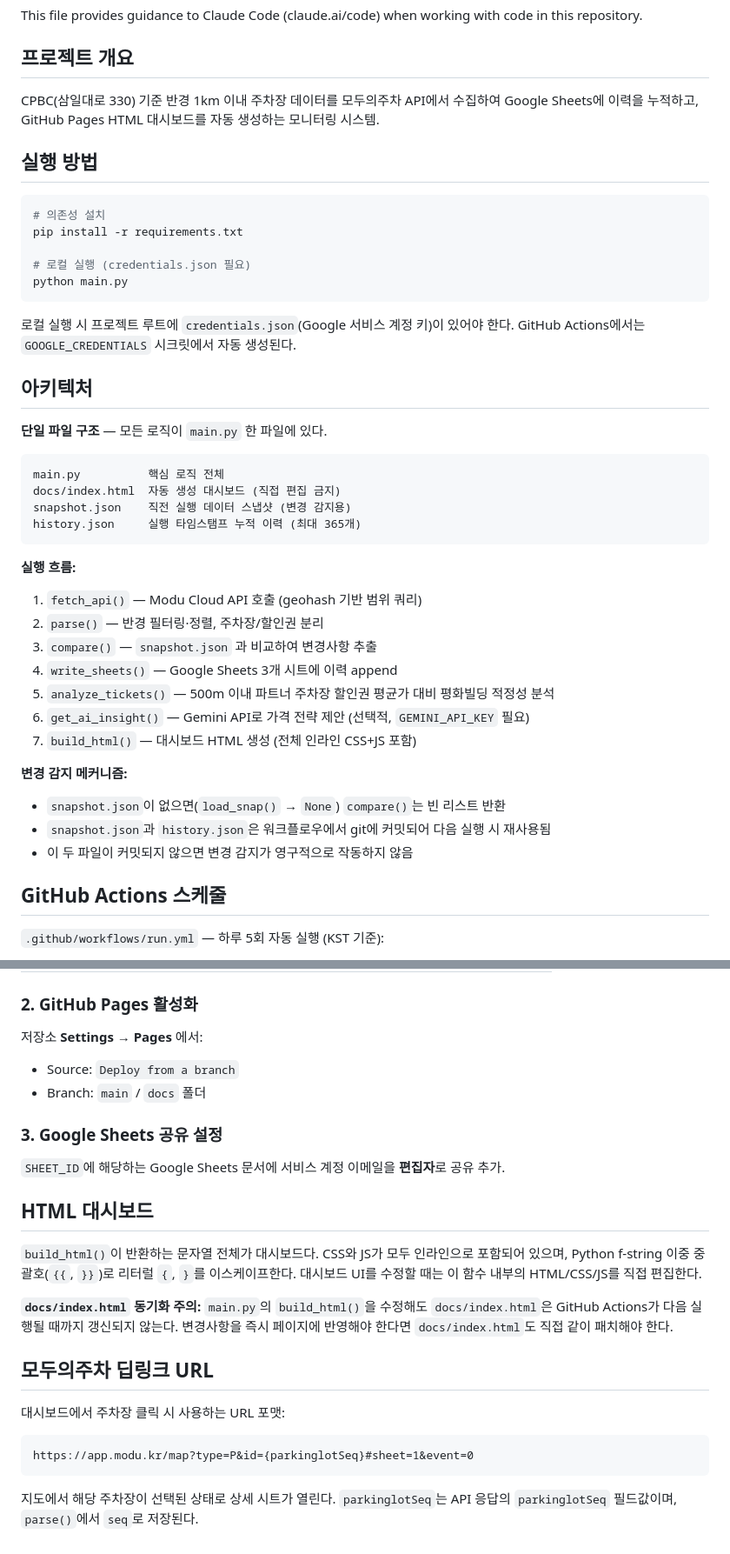
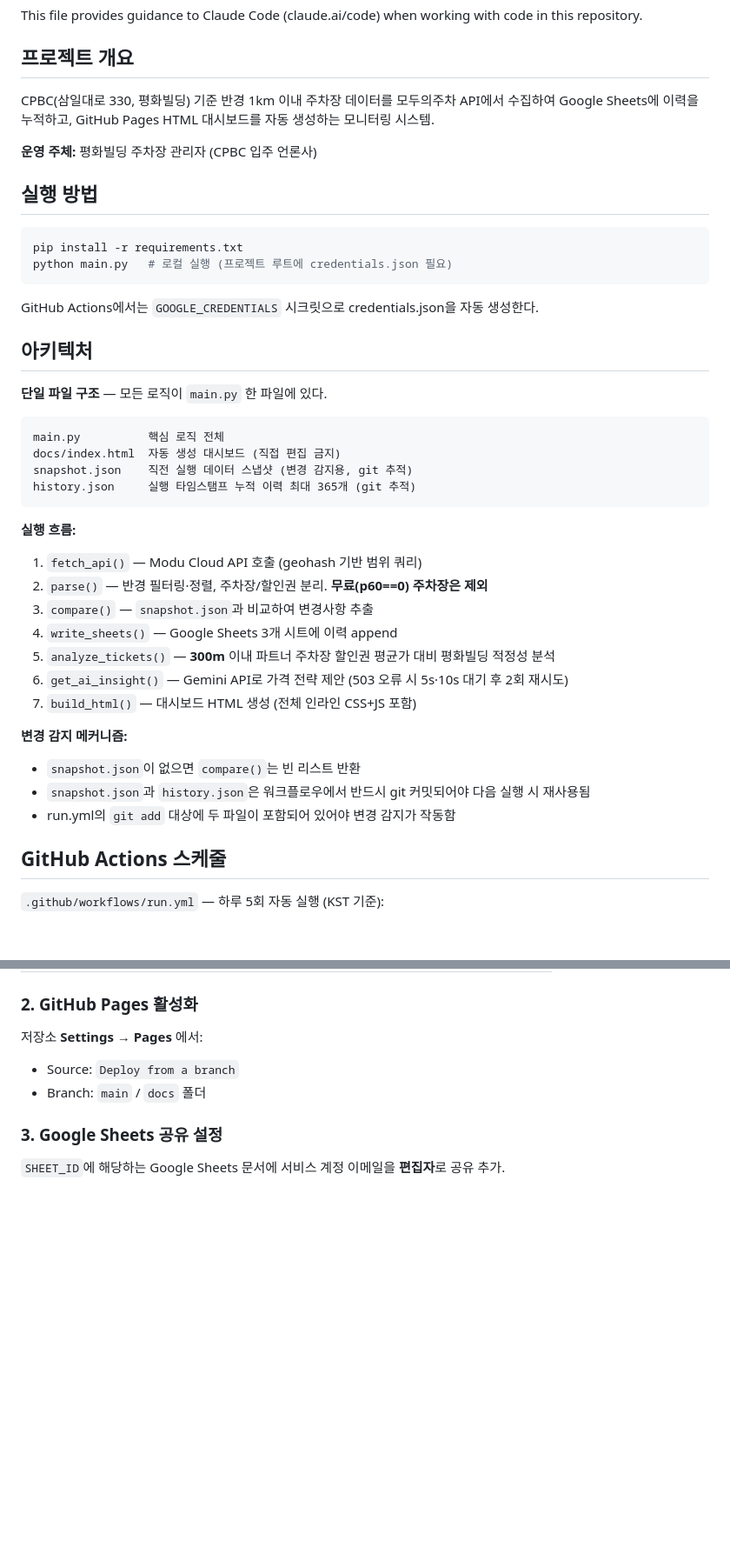
Before and after one commit to twowhy-prog/modu-parking, a Markdown page: CLAUDE.md, 2 parts joined by grey strips. Shown at 87% size. Rendered like a GitHub page; blank space fills up the shorter version.

Commit message:
CLAUDE.md 전면 업데이트 (세션 작업 내용 반영)
https://claude.ai/code/session_01APcoGq2SkCXAG1RfdmStKN

````diff
--- a/CLAUDE.md
+++ b/CLAUDE.md
@@ -4,19 +4,18 @@ This file provides guidance to Claude Code (claude.ai/code) when working with co
 
 ## 프로젝트 개요
 
-CPBC(삼일대로 330) 기준 반경 1km 이내 주차장 데이터를 모두의주차 API에서 수집하여 Google Sheets에 이력을 누적하고, GitHub Pages HTML 대시보드를 자동 생성하는 모니터링 시스템.
+CPBC(삼일대로 330, 평화빌딩) 기준 반경 1km 이내 주차장 데이터를 모두의주차 API에서 수집하여 Google Sheets에 이력을 누적하고, GitHub Pages HTML 대시보드를 자동 생성하는 모니터링 시스템.
+
+**운영 주체:** 평화빌딩 주차장 관리자 (CPBC 입주 언론사)
 
 ## 실행 방법
 
 ```bash
-# 의존성 설치
 pip install -r requirements.txt
-
-# 로컬 실행 (credentials.json 필요)
-python main.py
+python main.py   # 로컬 실행 (프로젝트 루트에 credentials.json 필요)
 ```
 
-로컬 실행 시 프로젝트 루트에 `credentials.json`(Google 서비스 계정 키)이 있어야 한다. GitHub Actions에서는 `GOOGLE_CREDENTIALS` 시크릿에서 자동 생성된다.
+GitHub Actions에서는 `GOOGLE_CREDENTIALS` 시크릿으로 credentials.json을 자동 생성한다.
 
 ## 아키텍처
 
@@ -25,23 +24,23 @@ python main.py
 ```
 main.py          핵심 로직 전체
 docs/index.html  자동 생성 대시보드 (직접 편집 금지)
-snapshot.json    직전 실행 데이터 스냅샷 (변경 감지용)
-history.json     실행 타임스탬프 누적 이력 (최대 365개)
+snapshot.json    직전 실행 데이터 스냅샷 (변경 감지용, git 추적)
+history.json     실행 타임스탬프 누적 이력 최대 365개 (git 추적)
 ```
 
 **실행 흐름:**
 1. `fetch_api()` — Modu Cloud API 호출 (geohash 기반 범위 쿼리)
-2. `parse()` — 반경 필터링·정렬, 주차장/할인권 분리
-3. `compare()` — `snapshot.json` 과 비교하여 변경사항 추출
+2. `parse()` — 반경 필터링·정렬, 주차장/할인권 분리. **무료(p60==0) 주차장은 제외**
+3. `compare()` — `snapshot.json`과 비교하여 변경사항 추출
 4. `write_sheets()` — Google Sheets 3개 시트에 이력 append
-5. `analyze_tickets()` — 500m 이내 파트너 주차장 할인권 평균가 대비 평화빌딩 적정성 분석
-6. `get_ai_insight()` — Gemini API로 가격 전략 제안 (선택적, `GEMINI_API_KEY` 필요)
+5. `analyze_tickets()` — **300m** 이내 파트너 주차장 할인권 평균가 대비 평화빌딩 적정성 분석
+6. `get_ai_insight()` — Gemini API로 가격 전략 제안 (503 오류 시 5s·10s 대기 후 2회 재시도)
 7. `build_html()` — 대시보드 HTML 생성 (전체 인라인 CSS+JS 포함)
 
 **변경 감지 메커니즘:**
-- `snapshot.json`이 없으면(`load_snap()` → `None`) `compare()`는 빈 리스트 반환
-- `snapshot.json`과 `history.json`은 워크플로우에서 git에 커밋되어 다음 실행 시 재사용됨
-- 이 두 파일이 커밋되지 않으면 변경 감지가 영구적으로 작동하지 않음
+- `snapshot.json`이 없으면 `compare()`는 빈 리스트 반환
+- `snapshot.json`과 `history.json`은 워크플로우에서 반드시 git 커밋되어야 다음 실행 시 재사용됨
+- run.yml의 `git add` 대상에 두 파일이 포함되어 있어야 변경 감지가 작동함
 
 ## GitHub Actions 스케줄
 
@@ -90,19 +113,3 @@ history.json     실행 타임스탬프 누적 이력 (최대 365개)
 
 ### 3. Google Sheets 공유 설정
 `SHEET_ID`에 해당하는 Google Sheets 문서에 서비스 계정 이메일을 **편집자**로 공유 추가.
-
-## HTML 대시보드
-
-`build_html()`이 반환하는 문자열 전체가 대시보드다. CSS와 JS가 모두 인라인으로 포함되어 있으며, Python f-string 이중 중괄호(`{{`, `}}`)로 리터럴 `{`, `}`를 이스케이프한다. 대시보드 UI를 수정할 때는 이 함수 내부의 HTML/CSS/JS를 직접 편집한다.
-
-**`docs/index.html` 동기화 주의:** `main.py`의 `build_html()`을 수정해도 `docs/index.html`은 GitHub Actions가 다음 실행될 때까지 갱신되지 않는다. 변경사항을 즉시 페이지에 반영해야 한다면 `docs/index.html`도 직접 같이 패치해야 한다.
-
-## 모두의주차 딥링크 URL
-
-대시보드에서 주차장 클릭 시 사용하는 URL 포맷:
-
-```
-https://app.modu.kr/map?type=P&id={parkinglotSeq}#sheet=1&event=0
-```
-
-지도에서 해당 주차장이 선택된 상태로 상세 시트가 열린다. `parkinglotSeq`는 API 응답의 `parkinglotSeq` 필드값이며, `parse()`에서 `seq`로 저장된다.
````
Also changed, not shown: other parts of CLAUDE.md (+24 -0 lines).
